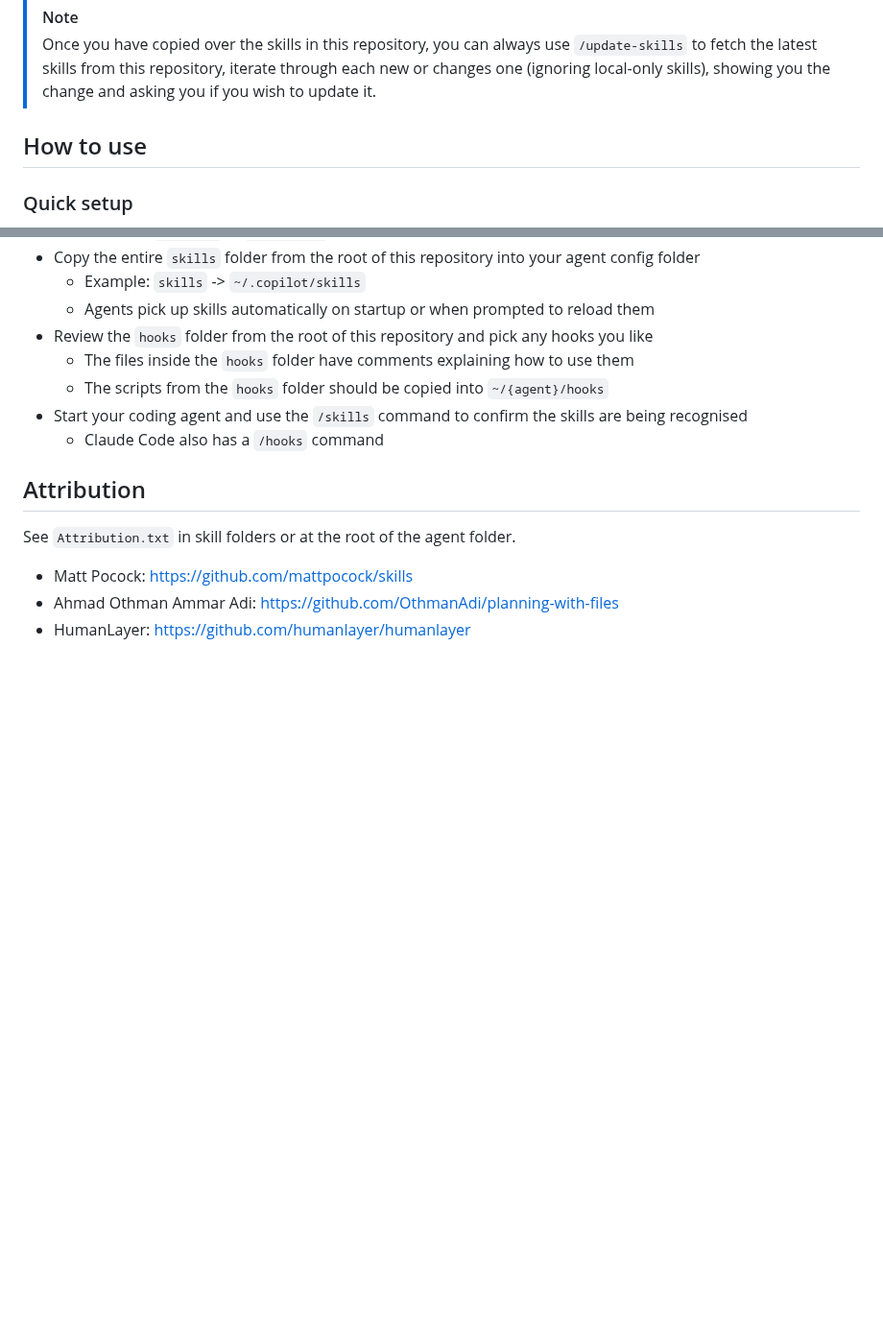
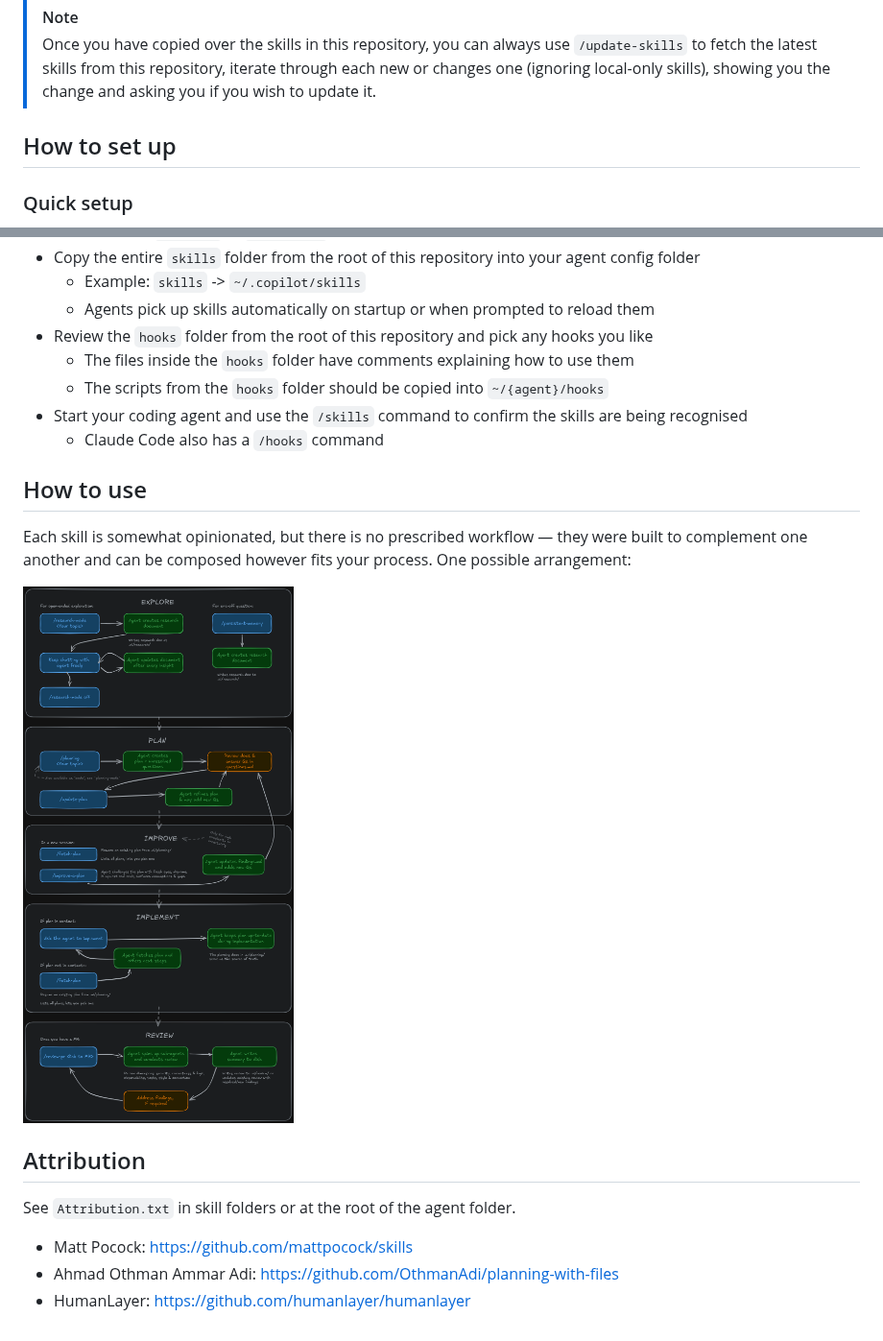
Before and after one commit to kimgoetzke/coding-agent-configs, a Markdown page: README.md, 2 parts joined by grey strips. Shown at 96% size. Rendered like a GitHub page; pictures changed too: assets/skills-overview.png (added); blank space fills up the shorter version.

Commit message:
Add skill overview to README

```diff
--- a/README.md
+++ b/README.md
@@ -5,7 +5,7 @@ This repository contains a collection of configuration files for coding agents.
 > [!NOTE]
 > Once you have copied over the skills in this repository, you can always use `/update-skills` to fetch the latest skills from this repository, iterate through each new or changes one (ignoring local-only skills), showing you the change and asking you if you wish to update it.
 
-## How to use
+## How to set up
 
 ### Quick setup
 
@@ -40,6 +40,12 @@ If you prefer to set things up by hand:
 - Start your coding agent and use the `/skills` command to confirm the skills are being recognised
   - Claude Code also has a `/hooks` command
 
+## How to use
+
+Each skill is somewhat opinionated, but there is no prescribed workflow — they were built to complement one another and can be composed however fits your process. One possible arrangement:
+
+![Skills overview diagram](./assets/skills-overview.png)
+
 ## Attribution
 
 See `Attribution.txt` in skill folders or at the root of the agent folder.
```
Also changed, not shown: 1 other file.
